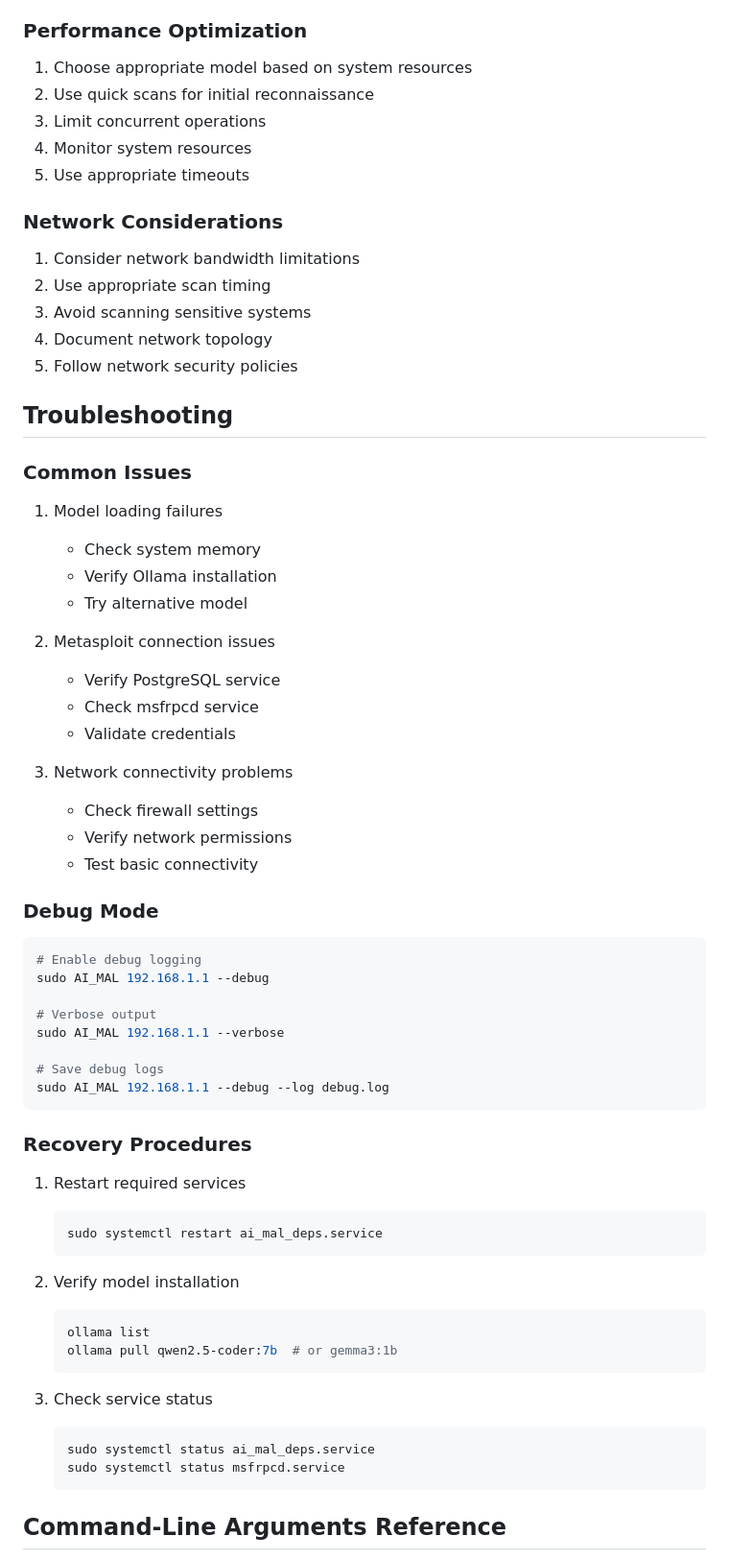
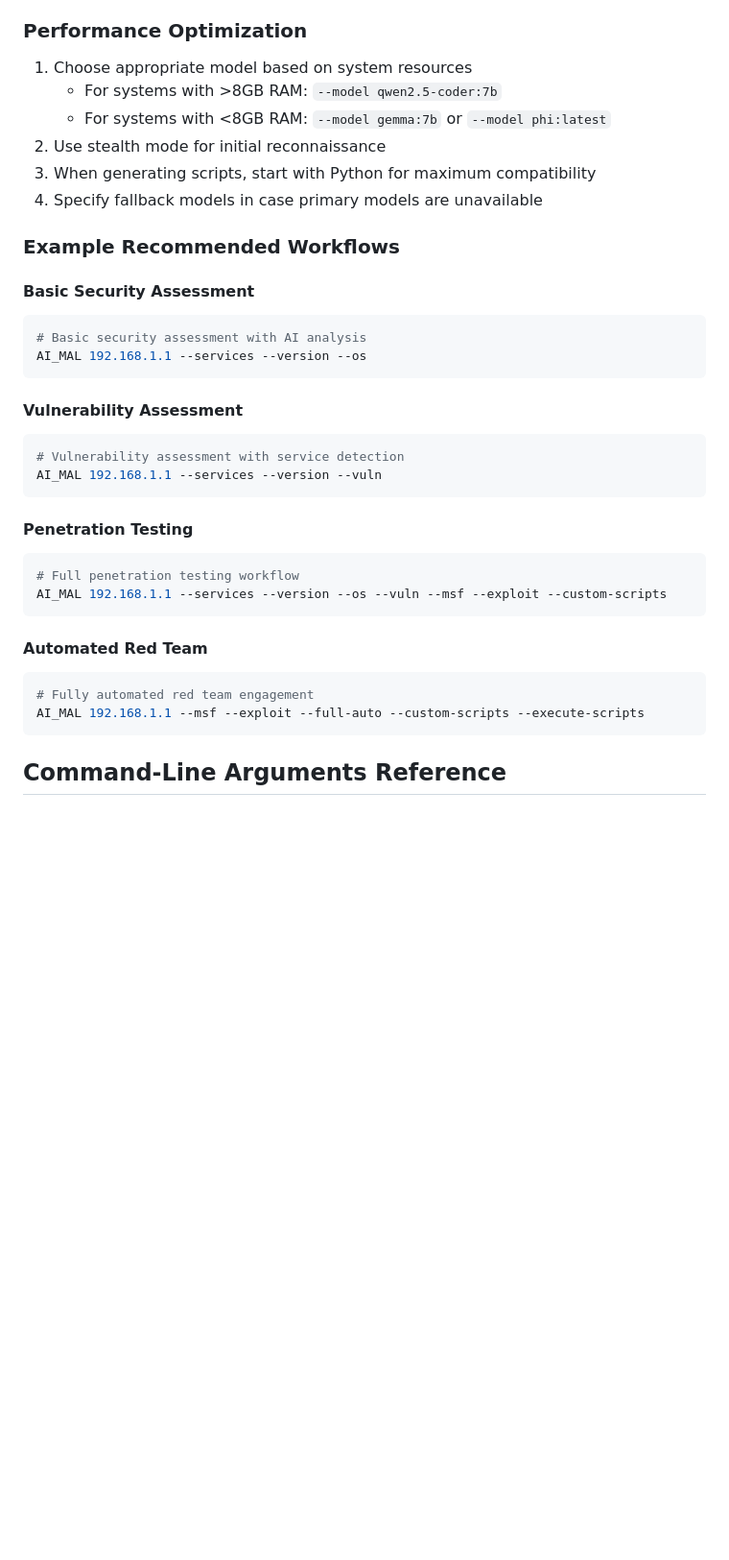
Before and after one commit to Dleifnesor/AI_MAL, a Markdown page: use_cases.md, the part around the change printed below. Shown: that part at 96% size. GitHub-like rendering; blank space fills up the shorter version.

````diff
--- a/use_cases.md
+++ b/use_cases.md
@@ -154,65 +152,37 @@ sudo AI_MAL 192.168.1.1 --memory-limit 4G
 
 ### Performance Optimization
 1. Choose appropriate model based on system resources
-2. Use quick scans for initial reconnaissance
-3. Limit concurrent operations
-4. Monitor system resources
-5. Use appropriate timeouts
+   - For systems with >8GB RAM: `--model qwen2.5-coder:7b`
+   - For systems with <8GB RAM: `--model gemma:7b` or `--model phi:latest`
+2. Use stealth mode for initial reconnaissance
+3. When generating scripts, start with Python for maximum compatibility
+4. Specify fallback models in case primary models are unavailable
 
-### Network Considerations
-1. Consider network bandwidth limitations
-2. Use appropriate scan timing
-3. Avoid scanning sensitive systems
-4. Document network topology
-5. Follow network security policies
+### Example Recommended Workflows
 
-## Troubleshooting
-
-### Common Issues
-1. Model loading failures
-   - Check system memory
-   - Verify Ollama installation
-   - Try alternative model
-
-2. Metasploit connection issues
-   - Verify PostgreSQL service
-   - Check msfrpcd service
-   - Validate credentials
-
-3. Network connectivity problems
-   - Check firewall settings
-   - Verify network permissions
-   - Test basic connectivity
-
-### Debug Mode
+#### Basic Security Assessment
 ```bash
-# Enable debug logging
-sudo AI_MAL 192.168.1.1 --debug
-
-# Verbose output
-sudo AI_MAL 192.168.1.1 --verbose
-
-# Save debug logs
-sudo AI_MAL 192.168.1.1 --debug --log debug.log
+# Basic security assessment with AI analysis
+AI_MAL 192.168.1.1 --services --version --os
 ```
 
-### Recovery Procedures
-1. Restart required services
-   ```bash
-   sudo systemctl restart ai_mal_deps.service
-   ```
+#### Vulnerability Assessment
+```bash
+# Vulnerability assessment with service detection
+AI_MAL 192.168.1.1 --services --version --vuln
+```
 
-2. Verify model installation
-   ```bash
-   ollama list
-   ollama pull qwen2.5-coder:7b  # or gemma3:1b
-   ```
+#### Penetration Testing
+```bash
+# Full penetration testing workflow
+AI_MAL 192.168.1.1 --services --version --os --vuln --msf --exploit --custom-scripts
+```
 
-3. Check service status
-   ```bash
-   sudo systemctl status ai_mal_deps.service
-   sudo systemctl status msfrpcd.service
-   ```
+#### Automated Red Team
+```bash
+# Fully automated red team engagement
+AI_MAL 192.168.1.1 --msf --exploit --full-auto --custom-scripts --execute-scripts
+```
 
 ## Command-Line Arguments Reference
 
````
Also changed, not shown: other parts of use_cases.md (+129 -222 lines).
